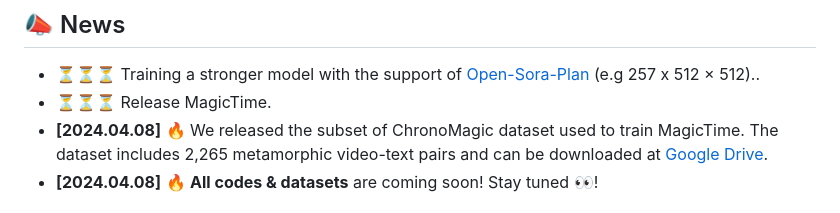
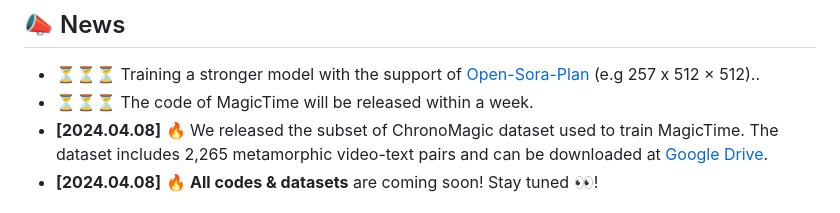
Before and after one commit to PKU-YuanGroup/MagicTime, a Markdown page: README.md, the part around the change. Drawn GitHub-style.

```diff
--- a/README.md
+++ b/README.md
@@ -21,7 +21,7 @@ This repository is the official implementation of MagicTime, a metamorphic video
 
 ## 📣 News
 * ⏳⏳⏳ Training a stronger model with the support of [Open-Sora-Plan](https://github.com/PKU-YuanGroup/Open-Sora-Plan) (e.g 257 x 512 × 512)..
-* ⏳⏳⏳ Release MagicTime.
+* ⏳⏳⏳ The code of MagicTime will be released within a week.
 * **[2024.04.08]**  🔥 We released the subset of ChronoMagic dataset used to train MagicTime. The dataset includes 2,265 metamorphic video-text pairs and can be downloaded at [Google Drive](https://drive.google.com/drive/folders/1WsomdkmSp3ql3ImcNsmzFuSQ9Qukuyr8?usp=sharing).
 * **[2024.04.08]**  🔥 **All codes & datasets** are coming soon! Stay tuned 👀!
 
```
